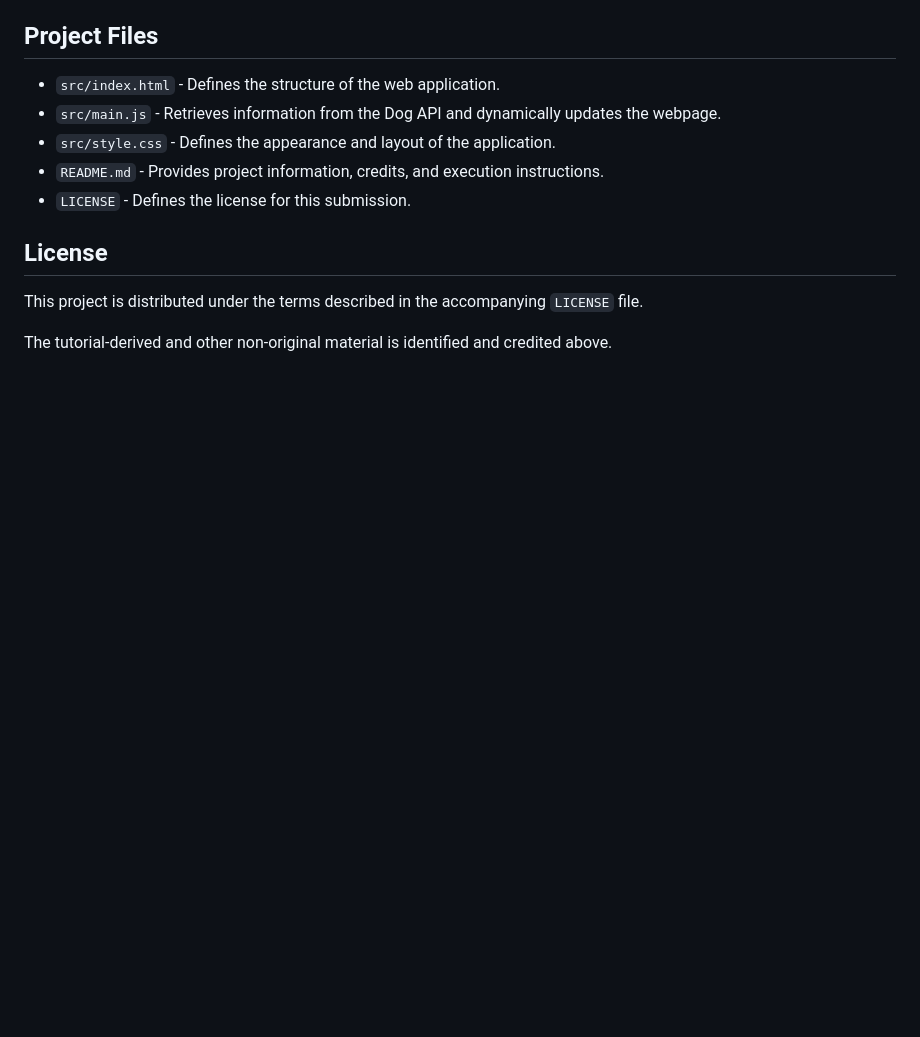
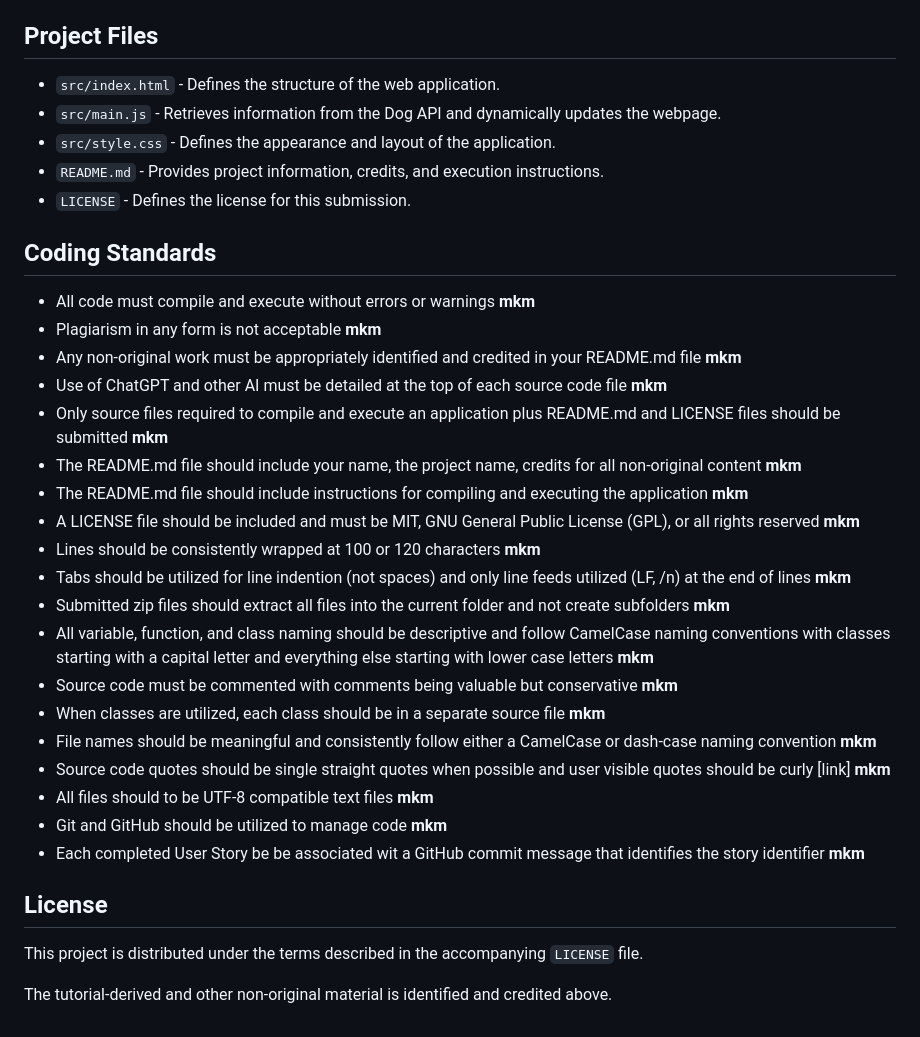
Before and after one commit to Michael-Mihailov/CPSC44000-lions-tigers-bears, a Markdown page: README.md, the part around the change. Drawn GitHub-style; blank space fills up the shorter version.

Commit message:
Add coding standards to README.md
Added coding standards section outlining requirements for code quality, naming conventions, and file organization.

```diff
--- a/README.md
+++ b/README.md
@@ -91,6 +91,28 @@ restrictions.
 - `README.md` - Provides project information, credits, and execution instructions.
 - `LICENSE` - Defines the license for this submission.
 
+## Coding Standards
+
+- All code must compile and execute without errors or warnings **mkm**
+- Plagiarism in any form is not acceptable **mkm**
+- Any non-original work must be appropriately identified and credited in your README.md file **mkm**
+- Use of ChatGPT and other AI must be detailed at the top of each source code file **mkm**
+- Only source files required to compile and execute an application plus README.md and LICENSE files should be submitted **mkm**
+- The README.md file should include your name, the project name, credits for all non-original content **mkm**
+- The README.md file should include instructions for compiling and executing the application **mkm**
+- A LICENSE file should be included and must be MIT, GNU General Public License (GPL), or all rights reserved **mkm**
+- Lines should be consistently wrapped at 100 or 120 characters **mkm**
+- Tabs should be utilized for line indention (not spaces) and only line feeds utilized (LF, /n) at the end of lines **mkm**
+- Submitted zip files should extract all files into the current folder and not create subfolders **mkm**
+- All variable, function, and class naming should be descriptive and follow CamelCase naming conventions with classes starting with a capital letter and everything else starting with lower case letters **mkm**
+- Source code must be commented with comments being valuable but conservative **mkm**
+- When classes are utilized, each class should be in a separate source file **mkm**
+- File names should be meaningful and consistently follow either a CamelCase or dash-case naming convention **mkm**
+- Source code quotes should be single straight quotes when possible and user visible quotes should be curly [link] **mkm**
+- All files should to be UTF-8 compatible text files **mkm**
+- Git and GitHub should be utilized to manage code **mkm**
+- Each completed User Story be be associated wit a GitHub commit message that identifies the story identifier **mkm**
+
 ## License
 
 This project is distributed under the terms described in the accompanying `LICENSE` file.
```
